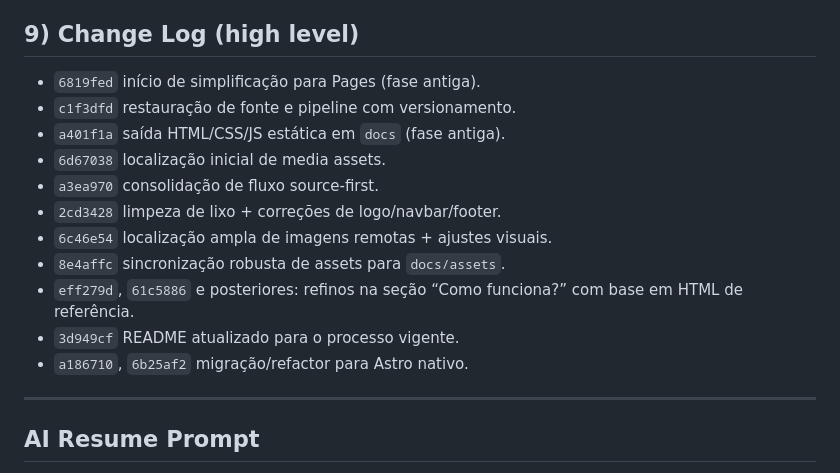
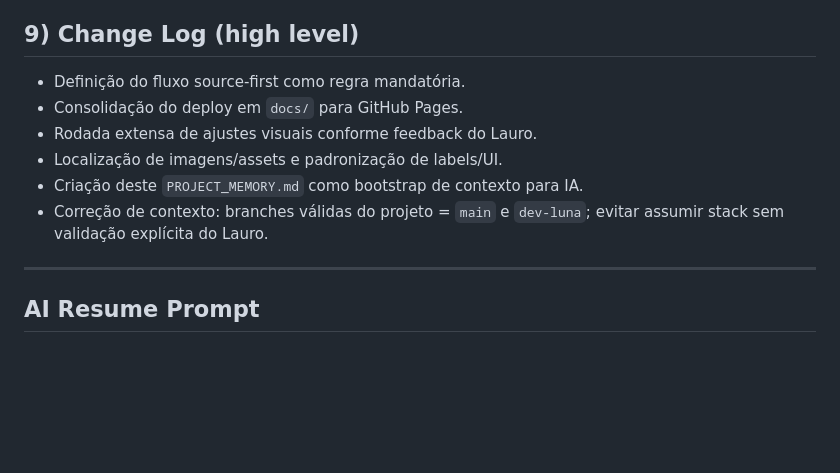
Before and after one commit to imoblist/imob-v4-showcase, a Markdown page: PROJECT_MEMORY.md, the part around one of its changes. GitHub-like rendering; blank space fills up the shorter version.

```diff
--- a/PROJECT_MEMORY.md
+++ b/PROJECT_MEMORY.md
@@ -115,16 +96,11 @@
 
 ## 9) Change Log (high level)
-- `6819fed` início de simplificação para Pages (fase antiga).
-- `c1f3dfd` restauração de fonte e pipeline com versionamento.
-- `a401f1a` saída HTML/CSS/JS estática em `docs` (fase antiga).
-- `6d67038` localização inicial de media assets.
-- `a3ea970` consolidação de fluxo source-first.
-- `2cd3428` limpeza de lixo + correções de logo/navbar/footer.
-- `6c46e54` localização ampla de imagens remotas + ajustes visuais.
-- `8e4affc` sincronização robusta de assets para `docs/assets`.
-- `eff279d`, `61c5886` e posteriores: refinos na seção “Como funciona?” com base em HTML de referência.
-- `3d949cf` README atualizado para o processo vigente.
-- `a186710`, `6b25af2` migração/refactor para Astro nativo.
+- Definição do fluxo source-first como regra mandatória.
+- Consolidação do deploy em `docs/` para GitHub Pages.
+- Rodada extensa de ajustes visuais conforme feedback do Lauro.
+- Localização de imagens/assets e padronização de labels/UI.
+- Criação deste `PROJECT_MEMORY.md` como bootstrap de contexto para IA.
+- Correção de contexto: branches válidas do projeto = `main` e `dev-luna`; evitar assumir stack sem validação explícita do Lauro.
 
 ---
 ## AI Resume Prompt
```
Also changed, not shown: other parts of PROJECT_MEMORY.md (+63 -82 lines).
